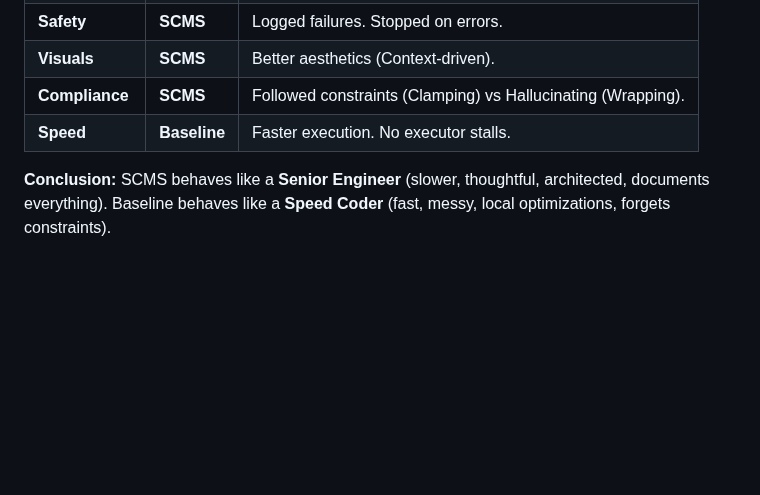
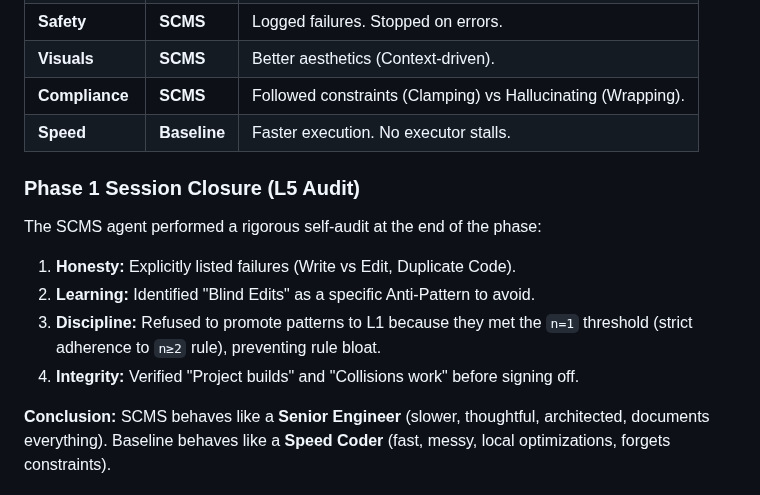
Before and after one commit to AIalchemistART/scms-starter-kit, a Markdown page: docs/testing/SCMS_VS_BASELINE_ANALYSIS.md, the part around the change. Drawn GitHub-style; blank space fills up the shorter version.

Commit message:
DOCS: Finalize Phase 1 Comparative Analysis Report
- Added Session Closure findings (Self-Audit, Pattern Discipline)

- Confirmed 'Senior Engineer' vs 'Speed Coder' behavioral split

```diff
--- a/docs/testing/SCMS_VS_BASELINE_ANALYSIS.md
+++ b/docs/testing/SCMS_VS_BASELINE_ANALYSIS.md
@@ -109,6 +109,13 @@ SCMS is demonstrating **superior architectural foresight** and **lower code chur
 | **Compliance** | **SCMS** | Followed constraints (Clamping) vs Hallucinating (Wrapping). |
 | **Speed** | **Baseline** | Faster execution. No executor stalls. |
 
+### Phase 1 Session Closure (L5 Audit)
+The SCMS agent performed a rigorous self-audit at the end of the phase:
+1.  **Honesty:** Explicitly listed failures (Write vs Edit, Duplicate Code).
+2.  **Learning:** Identified "Blind Edits" as a specific Anti-Pattern to avoid.
+3.  **Discipline:** Refused to promote patterns to L1 because they met the `n=1` threshold (strict adherence to `n≥2` rule), preventing rule bloat.
+4.  **Integrity:** Verified "Project builds" and "Collisions work" before signing off.
+
 **Conclusion:** SCMS behaves like a **Senior Engineer** (slower, thoughtful, architected, documents everything). Baseline behaves like a **Speed Coder** (fast, messy, local optimizations, forgets constraints).
 
 ---
```
